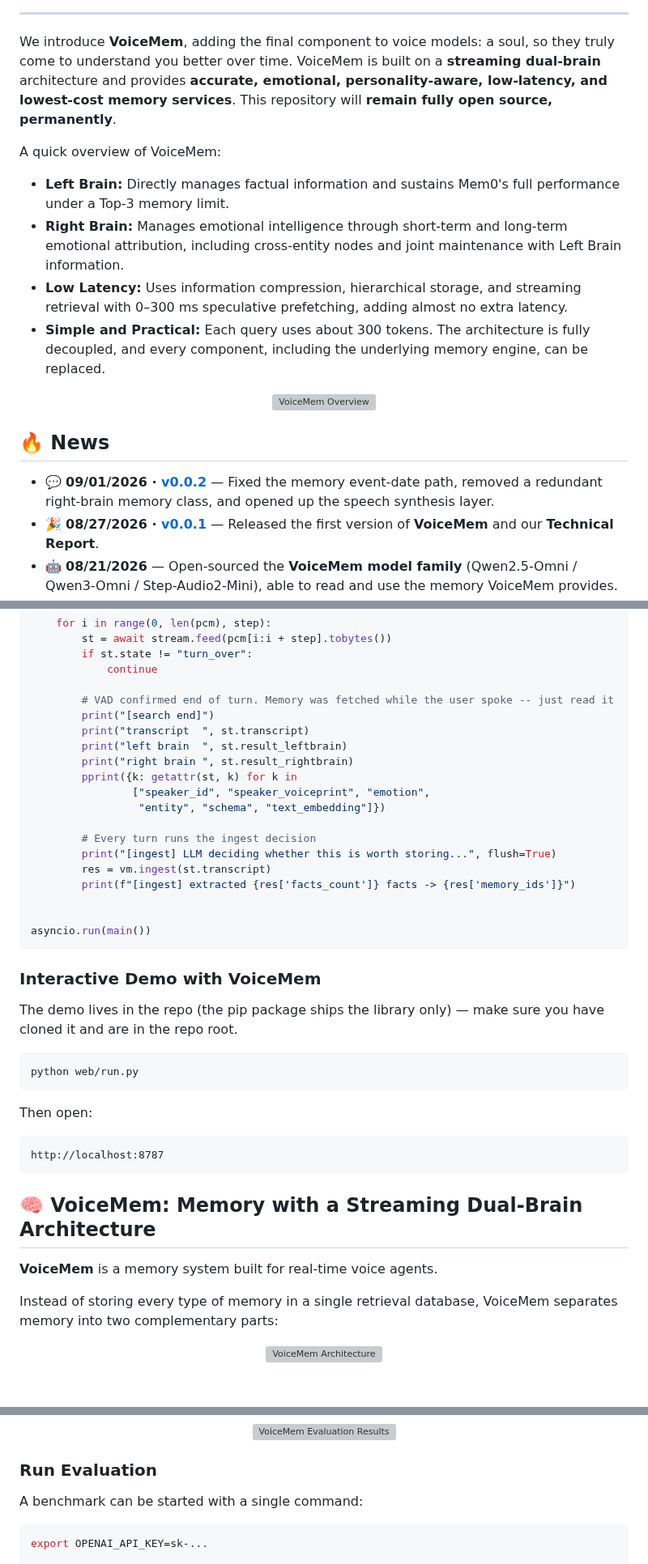
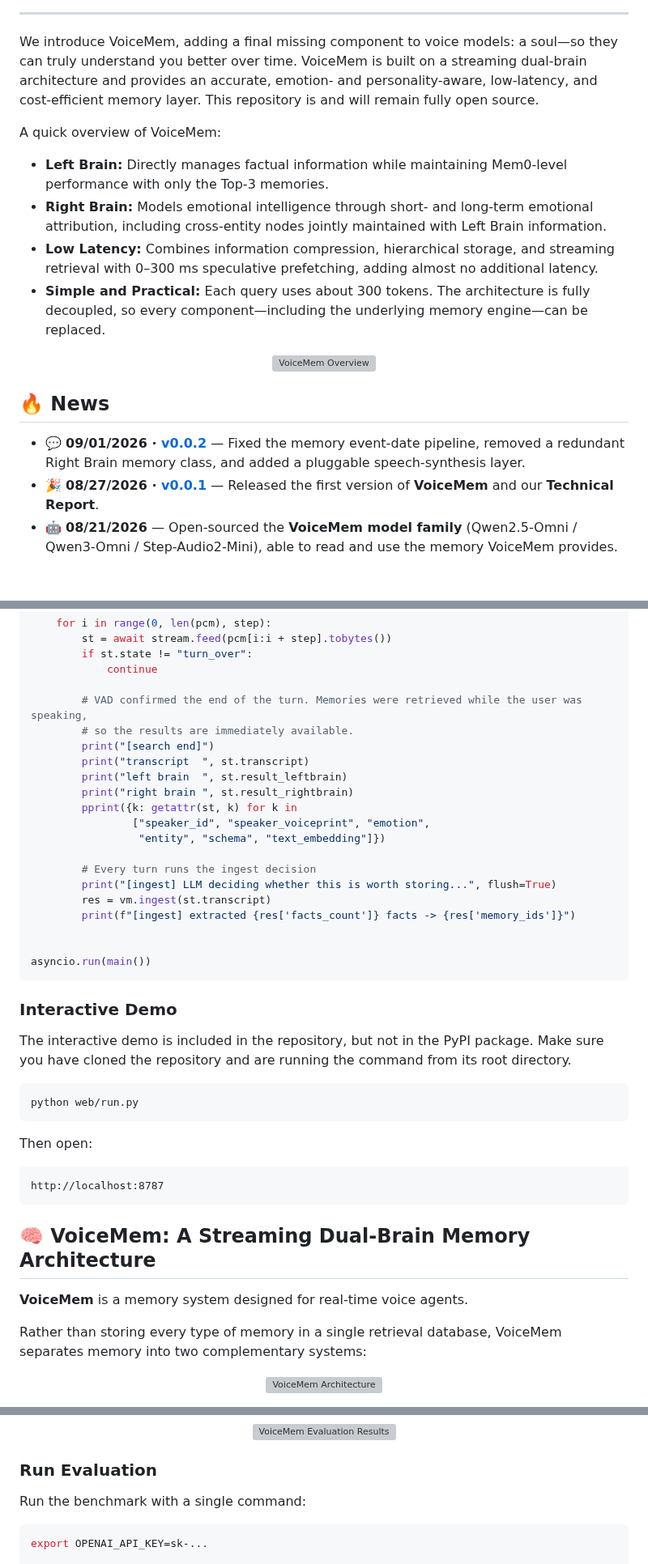
Before and after one commit to xzf-thu/VoiceMem, a Markdown page: README.md, 3 parts joined by grey strips. Shown at 81% size. GitHub-like rendering; blank space fills up the shorter version; grey boxes are pictures that could not be loaded.

````diff
--- a/README.md
+++ b/README.md
@@ -435,14 +435,14 @@ VoiceMem 基于 **Apache License 2.0** 开源。
 
 ---
 
-We introduce **VoiceMem**, adding the final component to voice models: a soul, so they truly come to understand you better over time. VoiceMem is built on a <strong>streaming dual-brain</strong> architecture and provides **accurate, emotional, personality-aware, low-latency, and lowest-cost memory services**. This repository will <strong>remain fully open source, permanently</strong>.
+We introduce VoiceMem, adding a final missing component to voice models: a soul—so they can truly understand you better over time. VoiceMem is built on a streaming dual-brain architecture and provides an accurate, emotion- and personality-aware, low-latency, and cost-efficient memory layer. This repository is and will remain fully open source.
 
 A quick overview of VoiceMem:
 
-* **Left Brain:** Directly manages factual information and sustains Mem0's full performance under a Top-3 memory limit.
-* **Right Brain:** Manages emotional intelligence through short-term and long-term emotional attribution, including cross-entity nodes and joint maintenance with Left Brain information.
-* **Low Latency:** Uses information compression, hierarchical storage, and streaming retrieval with 0–300 ms speculative prefetching, adding almost no extra latency.
-* **Simple and Practical:** Each query uses about 300 tokens. The architecture is fully decoupled, and every component, including the underlying memory engine, can be replaced.
+* **Left Brain:** Directly manages factual information while maintaining Mem0-level performance with only the Top-3 memories.
+* **Right Brain:** Models emotional intelligence through short- and long-term emotional attribution, including cross-entity nodes jointly maintained with Left Brain information.
+* **Low Latency:** Combines information compression, hierarchical storage, and streaming retrieval with 0–300 ms speculative prefetching, adding almost no additional latency.
+* **Simple and Practical:** Each query uses about 300 tokens. The architecture is fully decoupled, so every component—including the underlying memory engine—can be replaced.
 
 <p align="center">
   <img src="assets/teaser.webp" alt="VoiceMem Overview" width="100%">
@@ -450,7 +450,7 @@ A quick overview of VoiceMem:
 
 ## 🔥 News
 
-* 💬 **09/01/2026 · [v0.0.2](https://github.com/xzf-thu/VoiceMem/releases/tag/v0.0.2)** — Fixed the memory event-date path, removed a redundant right-brain memory class, and opened up the speech synthesis layer.
+* 💬 **09/01/2026 · [v0.0.2](https://github.com/xzf-thu/VoiceMem/releases/tag/v0.0.2)** — Fixed the memory event-date pipeline, removed a redundant Right Brain memory class, and added a pluggable speech-synthesis layer.
 * 🎉 **08/27/2026 · [v0.0.1](https://github.com/xzf-thu/VoiceMem/releases/tag/v0.0.1)** — Released the first version of **VoiceMem** and our **Technical Report**.
 * 🤖 **08/21/2026** — Open-sourced the **VoiceMem model family** (Qwen2.5-Omni / Qwen3-Omni / Step-Audio2-Mini), able to read and use the memory VoiceMem provides.
 * 🛠️ **08/21/2026** — Released **VoiceMem Utils**, all default local models packaged for out-of-the-box use.
@@ -589,7 +591,8 @@ async def main():
         if st.state != "turn_over":
             continue
 
-        # VAD confirmed end of turn. Memory was fetched while the user spoke -- just read it
+        # VAD confirmed the end of the turn. Memories were retrieved while the user was speaking,
+        # so the results are immediately available.
         print("[search end]")
         print("transcript  ", st.transcript)
         print("left brain  ", st.result_leftbrain)
@@ -607,9 +610,9 @@ async def main():
 asyncio.run(main())
 ```
 
-### Interactive Demo with VoiceMem
+### Interactive Demo
 
-The demo lives in the repo (the pip package ships the library only) — make sure you have cloned it and are in the repo root.
+The interactive demo is included in the repository, but not in the PyPI package. Make sure you have cloned the repository and are running the command from its root directory.
 
 ```bash
 python web/run.py
@@ -621,11 +624,11 @@ Then open:
 http://localhost:8787
 ```
 
-## 🧠 VoiceMem: Memory with a Streaming Dual-Brain Architecture
+## 🧠 VoiceMem: A Streaming Dual-Brain Memory Architecture
 
-**VoiceMem** is a memory system built for real-time voice agents.
+**VoiceMem** is a memory system designed for real-time voice agents.
 
-Instead of storing every type of memory in a single retrieval database, VoiceMem separates memory into two complementary parts:
+Rather than storing every type of memory in a single retrieval database, VoiceMem separates memory into two complementary systems:
 
 <p align="center">
   <img src="docs/images/fig-architecture.webp" alt="VoiceMem Architecture" width="80%">
@@ -721,7 +724,7 @@ The evaluation pipeline is fully open source and reproducible.
 
 ### Run Evaluation
 
-A benchmark can be started with a single command:
+Run the benchmark with a single command:
 
 ```bash
 export OPENAI_API_KEY=sk-...
````
Also changed, not shown: other parts of README.md (+26 -24 lines).
